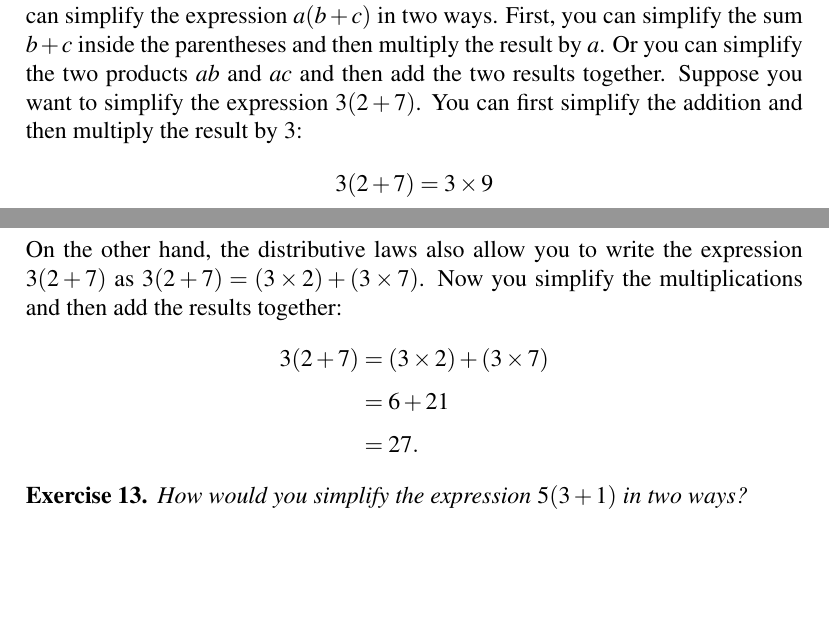
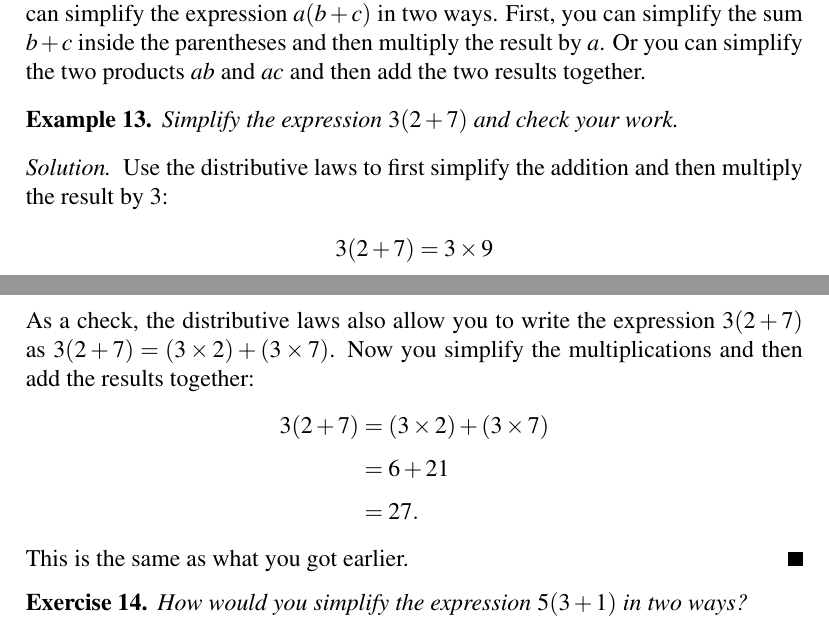
Before and after one commit to mvngu/hsnote, a LaTeX document (01_integers.tex): two parts of pages 3 and 4 of 6, joined at a grey line, cut so that both start at the same text, the shorter picture padded with empty space. Compiled offline with pdfLaTeX.

Commit message:
Cleary separate an example and its solution.

```diff
--- a/01_integers.tex
+++ b/01_integers.tex
@@ -316,9 +316,15 @@ $\triple{a}{b}{c}$ then you can simplify the expression
 $a(b + c)$ in two ways.  First, you can simplify the sum $b + c$
 inside the parentheses and then multiply the result by $a$.  Or you
 can simplify the two products $ab$ and $ac$ and then add the two
-results together.  Suppose you want to simplify the expression
-$3 (2 + 7)$.  You can first simplify the addition and then multiply
-the result by $3$:
+results together.
+
+\begin{example}
+Simplify the expression $3 (2 + 7)$ and check your work.
+\end{example}
+
+\begin{solution}
+Use the distributive laws to first simplify the addition and then
+multiply the result by $3$:
 %%
 \begin{align*}
 3 (2 + 7)
@@ -328,7 +334,7 @@ the result by $3$:
 27.
 \end{align*}
 %%
-On the other hand, the distributive laws also allow you to write the
+As a check, the distributive laws also allow you to write the
 expression $3 (2 + 7)$ as $3 (2 + 7) = (3 \times 2) + (3 \times 7)$.
 Now you simplify the multiplications and then add the results
 together:
@@ -342,6 +348,9 @@ together:
 &=
 27.
 \end{align*}
+%%
+This is the same as what you got earlier.
+\end{solution}
 
 \begin{exercise}
 How would you simplify the expression $5 (3 + 1)$ in two ways?
```
